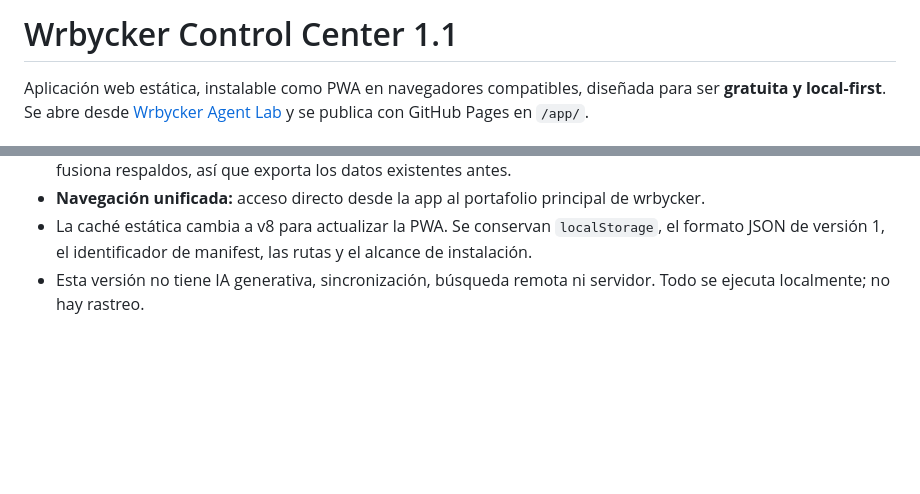
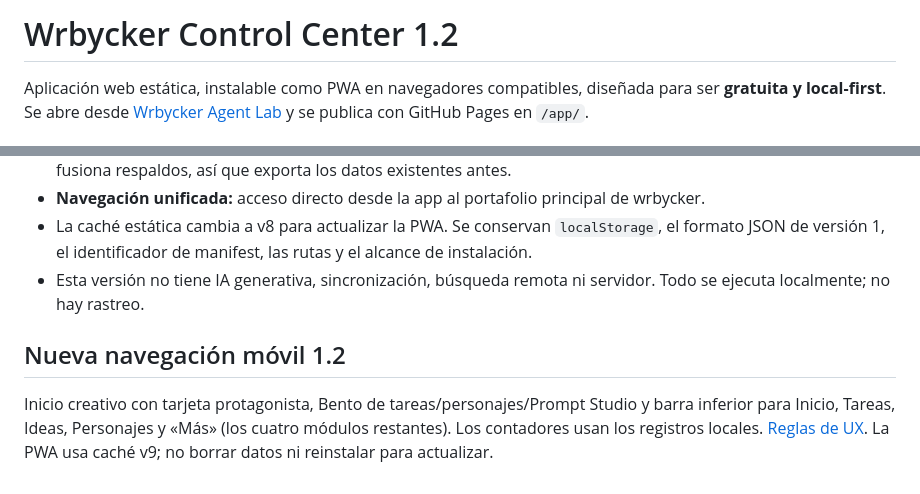
Before and after one commit to jperezg93-cloud/Grupo-de-trabajo-Wrbycker, a Markdown page: docs/app/README.md, 2 parts joined by grey strips. Drawn GitHub-style; blank space fills up the shorter version.

Commit message:
docs(v1.2): unify public version and mobile rollout guidance

```diff
--- a/docs/app/README.md
+++ b/docs/app/README.md
@@ -1,4 +1,4 @@
-# Wrbycker Control Center 1.1
+# Wrbycker Control Center 1.2
 
 Aplicación web estática, instalable como PWA en navegadores compatibles, diseñada para ser **gratuita y local-first**. Se abre desde [Wrbycker Agent Lab](../index.html) y se publica con GitHub Pages en `/app/`.
 
@@ -47,3 +47,7 @@ Los tests JavaScript se encuentran en `tests/` de la raíz del repositorio.
 - **Navegación unificada:** acceso directo desde la app al portafolio principal de wrbycker.
 - La caché estática cambia a v8 para actualizar la PWA. Se conservan `localStorage`, el formato JSON de versión 1, el identificador de manifest, las rutas y el alcance de instalación.
 - Esta versión no tiene IA generativa, sincronización, búsqueda remota ni servidor. Todo se ejecuta localmente; no hay rastreo.
+
+## Nueva navegación móvil 1.2
+
+Inicio creativo con tarjeta protagonista, Bento de tareas/personajes/Prompt Studio y barra inferior para Inicio, Tareas, Ideas, Personajes y «Más» (los cuatro módulos restantes). Los contadores usan los registros locales. [Reglas de UX](UX_CORE.md). La PWA usa caché v9; no borrar datos ni reinstalar para actualizar.
```
